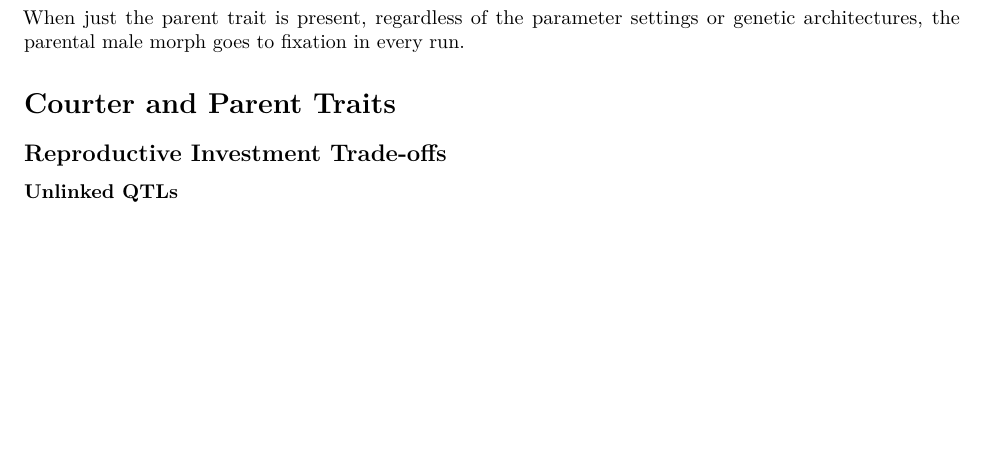
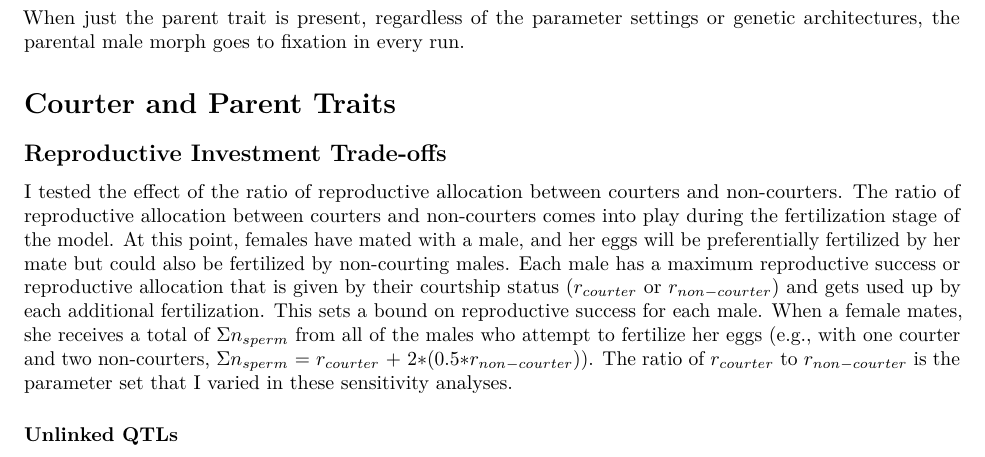
Before and after one commit to spflanagan/ARTs, an R Markdown document (docs/105_sensitivity-analysis-summary.Rmd): part of page 4 of 6, cut so that both start at the same text, the shorter picture padded with empty space. Rendered offline with R 4.5, knitr and Pandoc, then LaTeX, with nearby package versions; some code elsewhere in the file could not run offline.

Commit message:
add detail about reproductive investment

````diff
--- a/docs/105_sensitivity-analysis-summary.Rmd
+++ b/docs/105_sensitivity-analysis-summary.Rmd
@@ -136,6 +136,8 @@ When just the parent trait is present, regardless of the parameter settings or g
 # Courter and Parent Traits
 
 ## Reproductive Investment Trade-offs
+
+I tested the effect of the ratio of reproductive allocation between courters and non-courters. The ratio of reproductive allocation between courters and non-courters comes into play during the fertilization stage of the model. At this point, females have mated with a male, and her eggs will be preferentially fertilized by her mate but could also be fertilized by non-courting males. Each male has a maximum reproductive success or reproductive allocation that is given by their courtship status ($r_{courter}$ or $r_{non-courter}$) and gets used up by each additional fertilization. This sets a bound on reproductive success for each male. When a female mates, she receives a total of $\Sigma{n_{sperm}}$ from all of the males who attempt to fertilize her eggs (e.g., with one courter and two non-courters, $\Sigma{n_{sperm}}$ = $r_{courter}$ + 2$*$(0.5$*$$r_{non-courter}$)). The ratio of $r_{courter}$ to $r_{non-courter}$ is the parameter set that I varied in these sensitivity analyses.
 
 ```{r}
 base_keep_cols<- c("Pop","PopSize","NumMal","NumFem","ParentThresh","ParentFreq","CourterThresh","CourterFreq","FreqNcNp","FreqCNp",
````
